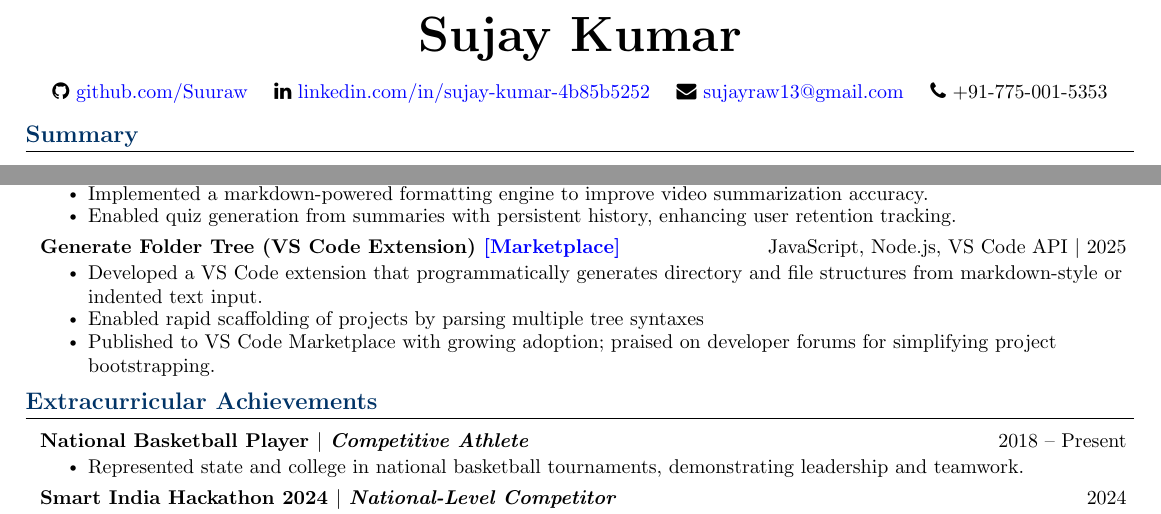
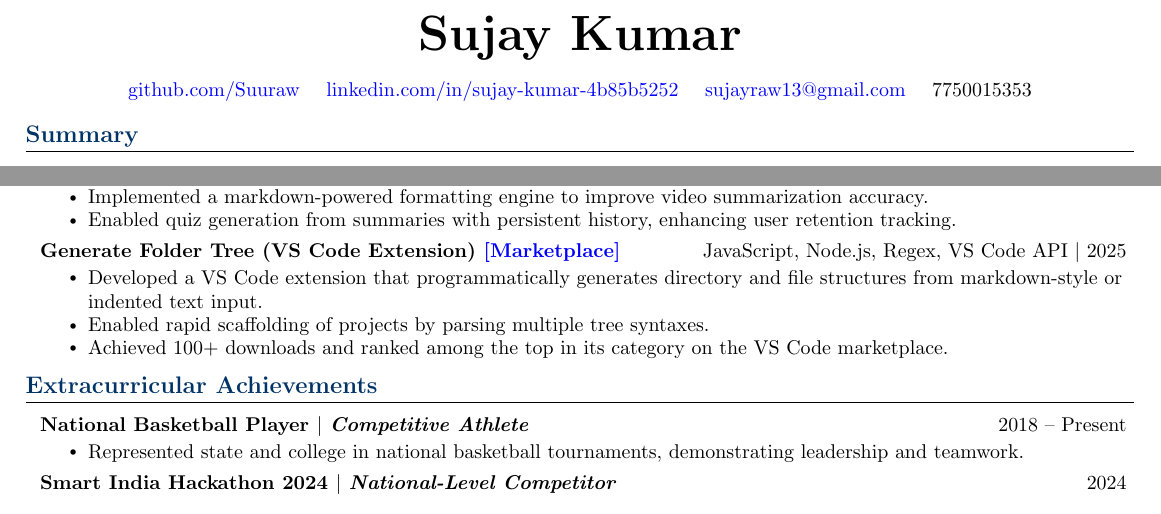
Before and after one commit to Suuraw/resume, a LaTeX CV (resume.tex): two parts of the page, joined at a grey line, cut so that both start at the same text. Compiled offline with pdfLaTeX.

Commit message:
remove icons

```diff
--- a/resume.tex
+++ b/resume.tex
@@ -78,10 +78,10 @@
   \textbf{\Huge \scshape Sujay Kumar} \\ \vspace{8pt}
   \small
   \vspace{2pt}
-  \faGithub\ \href{https://github.com/Suuraw}{\textcolor{blue}{github.com/Suuraw}} \quad
-  \faLinkedin\ \href{https://linkedin.com/in/sujay-kumar-4b85b5252}{\textcolor{blue}{linkedin.com/in/sujay-kumar-4b85b5252}} \quad
-  \faEnvelope\ \href{mailto:sujayraw13@gmail.com}{\textcolor{blue}{sujayraw13@gmail.com}} \quad
-  \faPhone\ +91-775-001-5353
+ \href{https://github.com/Suuraw}{\textcolor{blue}{github.com/Suuraw}} \quad
+\href{https://linkedin.com/in/sujay-kumar-4b85b5252}{\textcolor{blue}{linkedin.com/in/sujay-kumar-4b85b5252}} \quad
+ \href{mailto:sujayraw13@gmail.com}{\textcolor{blue}{sujayraw13@gmail.com}} \quad
+ 7750015353
 \end{center}
 \vspace{-8pt}
 
@@ -155,11 +155,11 @@
     \resumeItem{Enabled quiz generation from summaries with persistent history, enhancing user retention tracking.}
   \resumeItemListEnd
 
-\resumeProjectHeading{\textbf{Generate Folder Tree (VS Code Extension)} \href{https://marketplace.visualstudio.com/items?itemName=Suuraw.generate-folder-tree}{\textcolor{blue}{[Marketplace]}}}{JavaScript, Node.js, VS Code API $|$ 2025}
+\resumeProjectHeading{\textbf{Generate Folder Tree (VS Code Extension)} \href{https://marketplace.visualstudio.com/items?itemName=Suuraw.generate-folder-tree}{\textcolor{blue}{[Marketplace]}}}{JavaScript, Node.js, Regex, VS Code API $|$ 2025}
 \resumeItemListStart
-  \resumeItem{Developed a VS Code extension that programmatically generates directory and file structures from markdown-style or indented text input.}
-  \resumeItem{Enabled rapid scaffolding of projects by parsing multiple tree syntaxes}
-  \resumeItem{Published to VS Code Marketplace with growing adoption; praised on developer forums for simplifying project bootstrapping.}
+\resumeItem{Developed a VS Code extension that programmatically generates directory and file structures from markdown-style or indented text input.}
+\resumeItem{Enabled rapid scaffolding of projects by parsing multiple tree syntaxes.}
+\resumeItem{Achieved 100+ downloads and ranked among the top in its category on the VS Code marketplace.}
 \resumeItemListEnd
   \resumeSubHeadingListEnd
 
```
